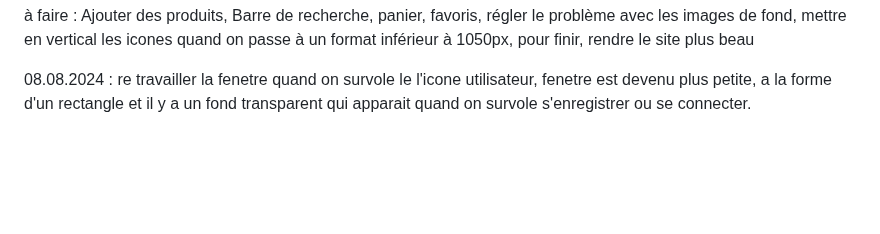
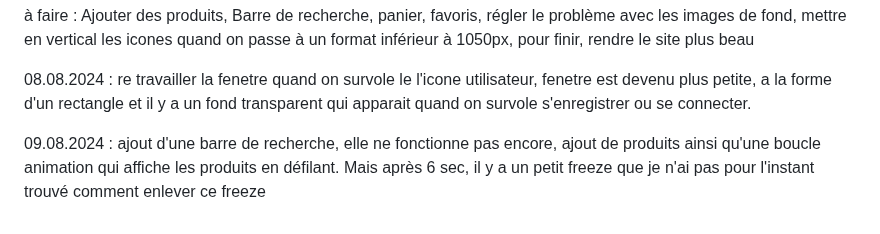
Before and after one commit to 1alext/TM_Alex, a Markdown page: Journaldebord.md, the part around the change. Rendered like a GitHub page; blank space fills up the shorter version.

Commit message:
journal de bord

```diff
--- a/Journaldebord.md
+++ b/Journaldebord.md
@@ -151,3 +151,5 @@ vidéos regardés concernant page produits et fenêtre d'enregistrement : https:
 à faire : Ajouter des produits, Barre de recherche, panier, favoris, régler le problème avec les images de fond, mettre en vertical les icones quand on passe à un format inférieur à 1050px,  pour finir, rendre le site plus beau
 
 08.08.2024 : re travailler la fenetre quand on survole le l'icone utilisateur, fenetre est devenu plus petite, a la forme d'un rectangle et il y a un fond transparent qui apparait quand on survole s'enregistrer ou se connecter.
+
+09.08.2024 : ajout d'une barre de recherche, elle ne fonctionne pas encore, ajout de produits ainsi qu'une boucle animation qui affiche les produits en défilant. Mais après 6 sec, il y a un petit freeze que je n'ai pas pour l'instant trouvé comment enlever ce freeze
```
